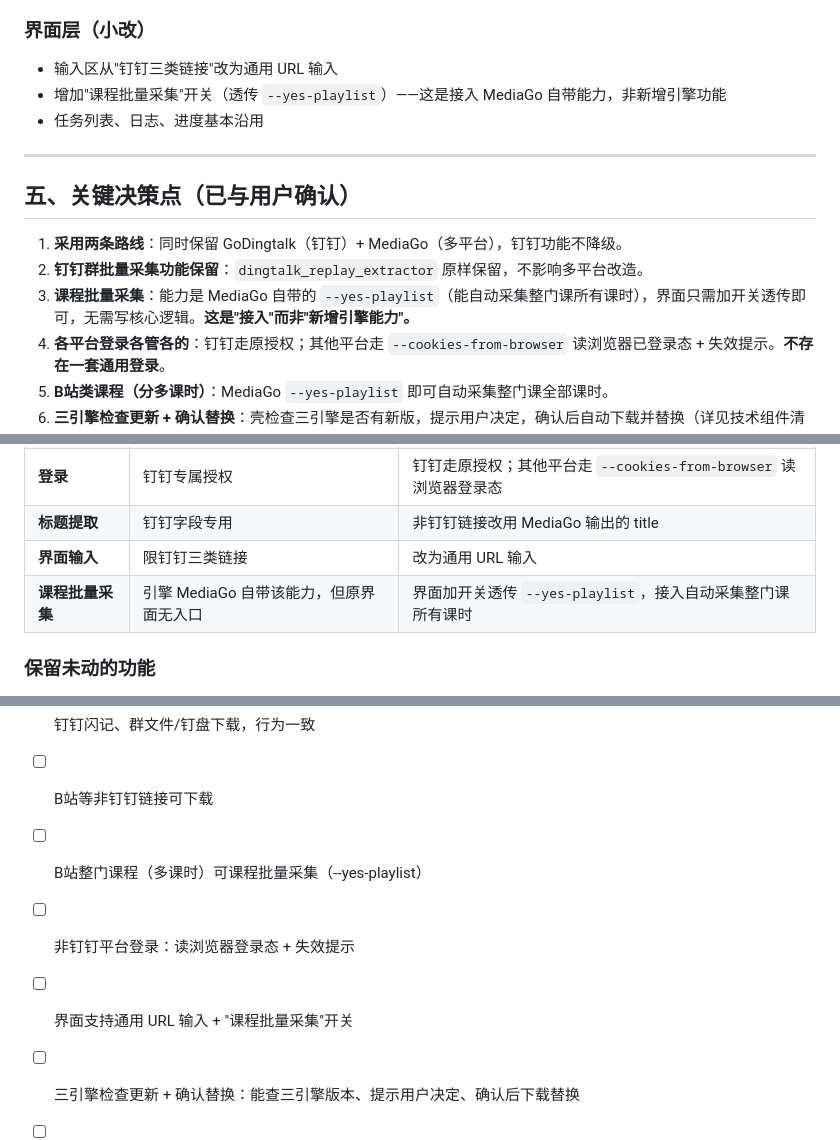
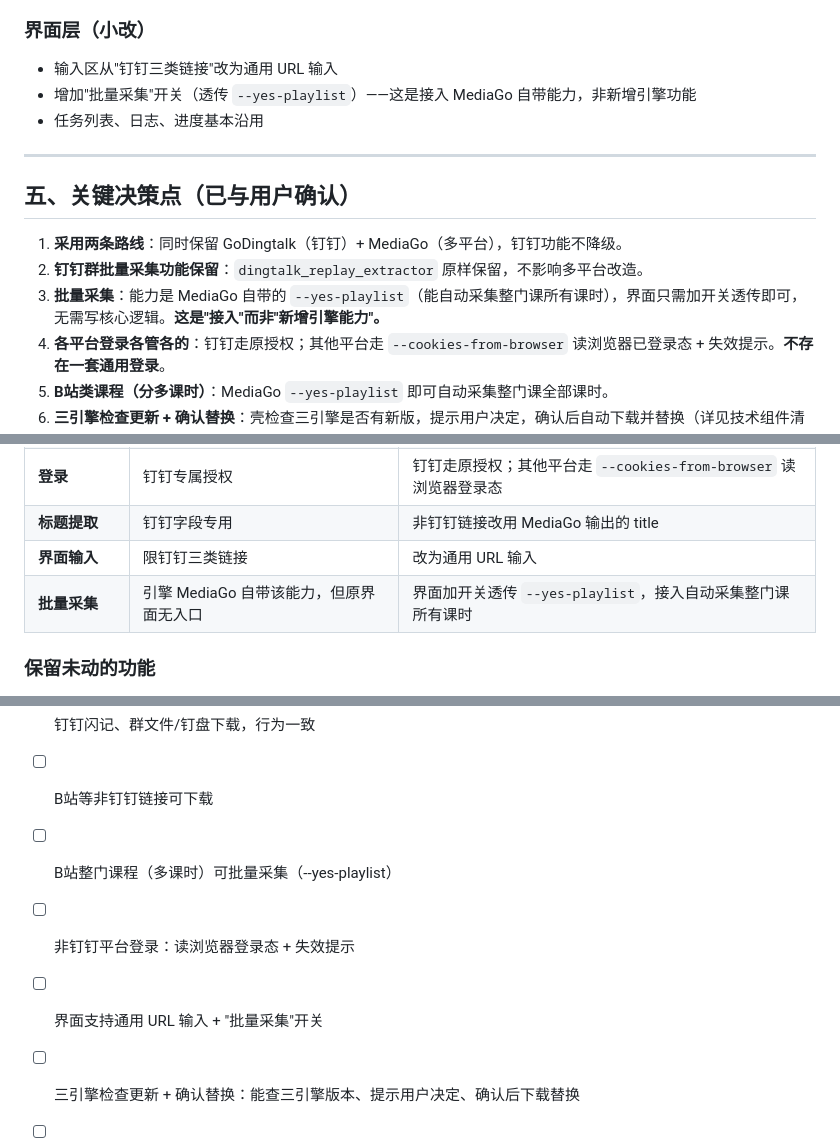
Before and after one commit to xianglearn/qiusuo-downloader, a Markdown page: 策划方案.md, 3 parts joined by grey strips. Rendered like a GitHub page.

Commit message:
统一叫法：'课程批量采集'简化为'批量采集'

```diff
--- a/策划方案.md
+++ b/策划方案.md
@@ -72,7 +72,7 @@
 
 ### 界面层（小改）
 - 输入区从"钉钉三类链接"改为通用 URL 输入
-- 增加"课程批量采集"开关（透传 `--yes-playlist`）——这是接入 MediaGo 自带能力，非新增引擎功能
+- 增加"批量采集"开关（透传 `--yes-playlist`）——这是接入 MediaGo 自带能力，非新增引擎功能
 - 任务列表、日志、进度基本沿用
 
 ---
@@ -81,7 +81,7 @@
 
 1. **采用两条路线**：同时保留 GoDingtalk（钉钉）+ MediaGo（多平台），钉钉功能不降级。
 2. **钉钉群批量采集功能保留**：`dingtalk_replay_extractor` 原样保留，不影响多平台改造。
-3. **课程批量采集**：能力是 MediaGo 自带的 `--yes-playlist`（能自动采集整门课所有课时），界面只需加开关透传即可，无需写核心逻辑。**这是"接入"而非"新增引擎能力"。**
+3. **批量采集**：能力是 MediaGo 自带的 `--yes-playlist`（能自动采集整门课所有课时），界面只需加开关透传即可，无需写核心逻辑。**这是"接入"而非"新增引擎能力"。**
 4. **各平台登录各管各的**：钉钉走原授权；其他平台走 `--cookies-from-browser` 读浏览器已登录态 + 失效提示。**不存在一套通用登录**。
 5. **B站类课程（分多课时）**：MediaGo `--yes-playlist` 即可自动采集整门课全部课时。
 6. **三引擎检查更新 + 确认替换**：壳检查三引擎是否有新版，提示用户决定，确认后自动下载并替换（详见技术组件清单第七节）。
@@ -106,7 +106,7 @@
 | **登录** | 钉钉专属授权 | 钉钉走原授权；其他平台走 `--cookies-from-browser` 读浏览器登录态 |
 | **标题提取** | 钉钉字段专用 | 非钉钉链接改用 MediaGo 输出的 title |
 | **界面输入** | 限钉钉三类链接 | 改为通用 URL 输入 |
-| **课程批量采集** | 引擎 MediaGo 自带该能力，但原界面无入口 | 界面加开关透传 `--yes-playlist`，接入自动采集整门课所有课时 |
+| **批量采集** | 引擎 MediaGo 自带该能力，但原界面无入口 | 界面加开关透传 `--yes-playlist`，接入自动采集整门课所有课时 |
 
 ### 保留未动的功能
 - 钉钉单个直播（GoDingtalk 完整源）
@@ -147,8 +147,8 @@
 - [ ] 钉钉群直播广场批量采集，功能保留
 - [ ] 钉钉闪记、群文件/钉盘下载，行为一致
 - [ ] B站等非钉钉链接可下载
-- [ ] B站整门课程（多课时）可课程批量采集（--yes-playlist）
+- [ ] B站整门课程（多课时）可批量采集（--yes-playlist）
 - [ ] 非钉钉平台登录：读浏览器登录态 + 失效提示
-- [ ] 界面支持通用 URL 输入 + "课程批量采集"开关
+- [ ] 界面支持通用 URL 输入 + "批量采集"开关
 - [ ] 三引擎检查更新 + 确认替换：能查三引擎版本、提示用户决定、确认后下载替换
 - [ ] 三个引擎 exe 同目录，缺任一引擎有清晰提示
```
Also changed, not shown: 技术组件清单.md (+2 -2 lines).
